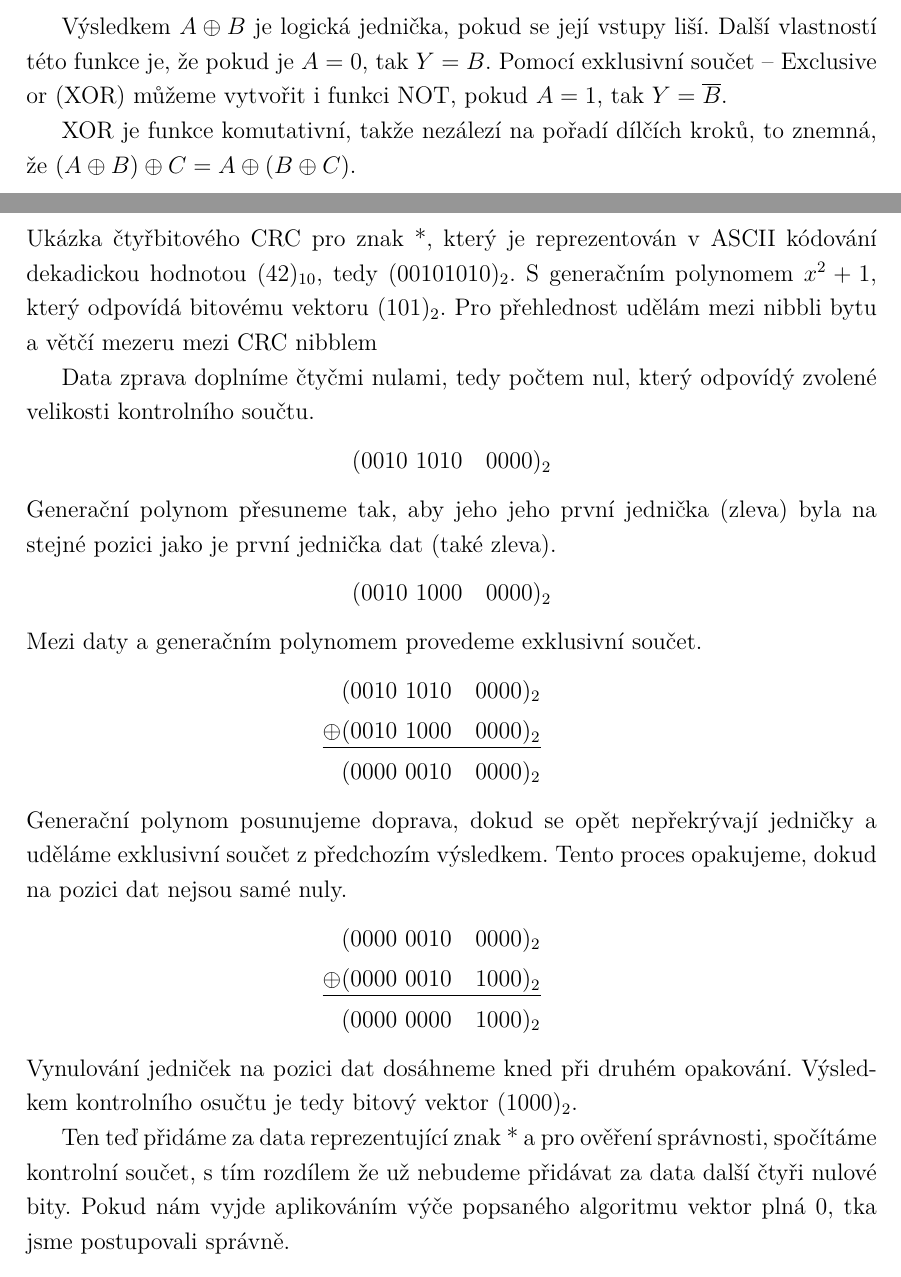
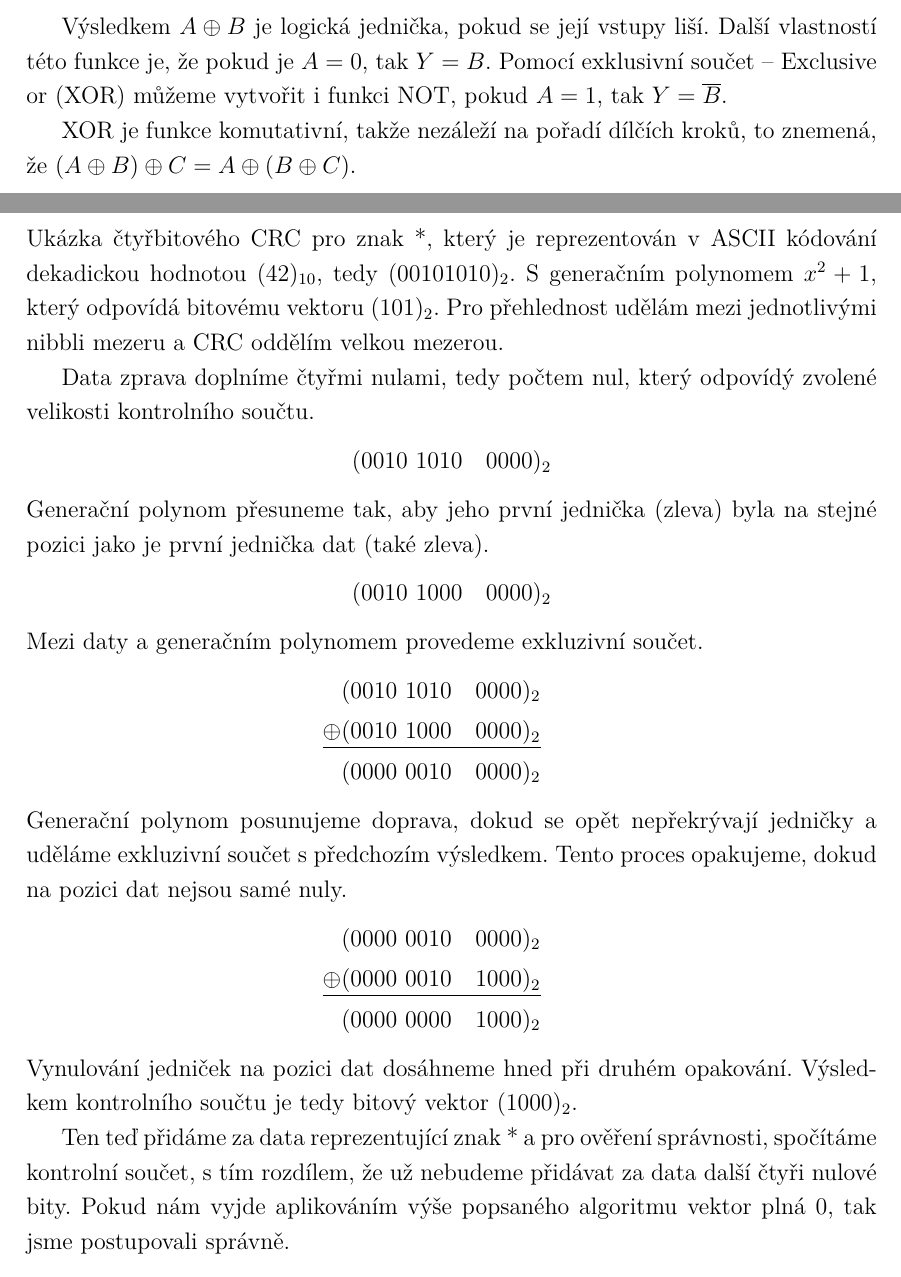
Before and after one commit to wykys/vut-bachelor-thesis, a LaTeX thesis (book.tex, which reads book/text/solution/zabezpeceni.tex): two parts of pages 21 and 22 of 28, joined at a grey line, cut so that both start at the same text. Compiled offline with pdfLaTeX.

Commit message:
oprava hrubek

```diff
--- a/book/text/solution/zabezpeceni.tex
+++ b/book/text/solution/zabezpeceni.tex
@@ -59,29 +59,29 @@ Je logická operace, která se dá vytvořit se základních hradel AND, OR a NO
 
  Výsledkem  $A \oplus B $ je logická jednička, pokud se její vstupy liší. Další vlastností této funkce je, že pokud je $A = 0$, tak $Y = B$. Pomocí \zkratka{XOR} můžeme vytvořit i funkci NOT, pokud $A = 1$, tak $Y = \overline{B}$.
 
- XOR je funkce komutativní, takže nezálezí na pořadí dílčích kroků, to znemná, že $(A \oplus B) \oplus C = A \oplus (B \oplus C)$.
+ XOR je funkce komutativní, takže nezáleží na pořadí dílčích kroků, to znemená, že $(A \oplus B) \oplus C = A \oplus (B \oplus C)$.
 \newline\newline
-Ukázka čtyřbitového \zkratka{CRC} pro znak *, který je reprezentován v ASCII kódování dekadickou hodnotou $(42)_{10}$, tedy $(00101010)_2$. S generačním polynomem $x^2+1$, který odpovídá bitovému vektoru $(101)_2$. Pro přehlednost udělám mezi nibbli bytu a větčí mezeru mezi CRC nibblem
+Ukázka čtyřbitového \zkratka{CRC} pro znak *, který je reprezentován v ASCII kódování dekadickou hodnotou $(42)_{10}$, tedy $(00101010)_2$. S generačním polynomem $x^2+1$, který odpovídá bitovému vektoru $(101)_2$. Pro přehlednost udělám mezi jednotlivými nibbli mezeru a CRC oddělím velkou mezerou.
 
-Data zprava doplníme čtyčmi nulami, tedy počtem nul, který odpovídý zvolené velikosti kontrolního součtu.
+Data zprava doplníme čtyřmi nulami, tedy počtem nul, který odpovídý zvolené velikosti kontrolního součtu.
 $$ (0010~1010~~~0000)_2 $$
-Generační polynom přesuneme tak, aby jeho jeho první jednička (zleva) byla na stejné pozici jako je první jednička dat (také zleva).
+Generační polynom přesuneme tak, aby jeho první jednička (zleva) byla na stejné pozici jako je první jednička dat (také zleva).
 $$ (0010~1000~~~0000)_2 $$
-Mezi daty a generačním polynomem provedeme exklusivní součet.
+Mezi daty a generačním polynomem provedeme exkluzivní součet.
 \begin{eqnarray}
     (0010~1010~~~0000)_2  & \nonumber\\\underline{\oplus
     (0010~1000~~~0000)_2} & \nonumber\\
     (0000~0010~~~0000)_2  & \nonumber
 \end{eqnarray}
-Generační polynom posunujeme doprava, dokud se opět nepřekrývají jedničky a uděláme exklusivní součet z předchozím výsledkem. Tento proces opakujeme, dokud na pozici dat nejsou samé nuly.
+Generační polynom posunujeme doprava, dokud se opět nepřekrývají jedničky a uděláme exkluzivní součet s předchozím výsledkem. Tento proces opakujeme, dokud na pozici dat nejsou samé nuly.
 \begin{eqnarray}
     (0000~0010~~~0000)_2  & \nonumber\\\underline{\oplus
     (0000~0010~~~1000)_2} & \nonumber\\
     (0000~0000~~~1000)_2  & \nonumber
 \end{eqnarray}
-Vynulování jedniček na pozici dat dosáhneme kned při druhém opakování. Výsledkem kontrolního osučtu je tedy bitový vektor $(1000)_2$.
+Vynulování jedniček na pozici dat dosáhneme hned při druhém opakování. Výsledkem kontrolního součtu je tedy bitový vektor $(1000)_2$.
 
-Ten teď přidáme za data reprezentující znak * a pro ověření správnosti, spočítáme kontrolní součet, s tím rozdílem že už nebudeme přidávat za data další čtyři nulové bity. Pokud nám vyjde aplikováním výče popsaného algoritmu vektor plná 0, tka jsme postupovali správně.
+Ten teď přidáme za data reprezentující znak * a pro ověření správnosti, spočítáme kontrolní součet, s tím rozdílem, že už nebudeme přidávat za data další čtyři nulové bity. Pokud nám vyjde aplikováním výše popsaného algoritmu vektor plná 0, tak jsme postupovali správně.
 \begin{eqnarray}
     (0010~1010~~~1000)_2  & \nonumber\\\underline{\oplus
     (0010~1000~~~0000)_2} & \nonumber\\
```
Also changed, not shown: book/text/solution/optika.tex (+3 -3 lines), book/text/solution/trh.tex (+1 -1 lines), book/text/solution/zabezpeceni.tex (12 more changed lines).
